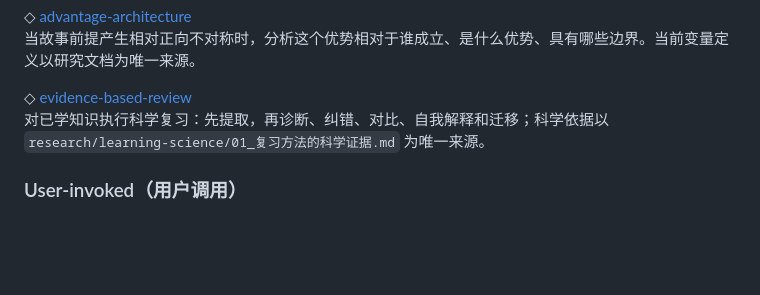
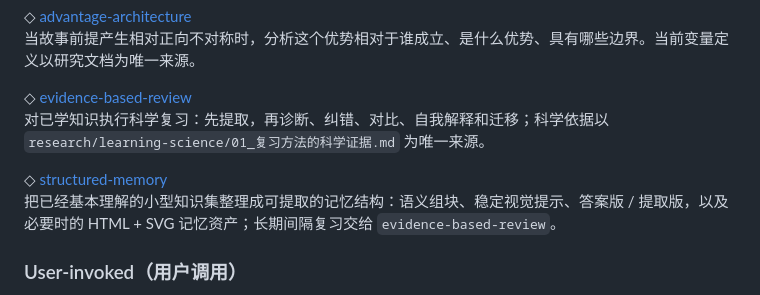
Before and after one commit to Likenoai/knowledge-lab, a Markdown page: skills/README.md, the part around the change. GitHub-like rendering; blank space fills up the shorter version.

Commit message:
Register structured memory skill

```diff
--- a/skills/README.md
+++ b/skills/README.md
@@ -31,6 +31,9 @@ SKILL.md 只保留触发条件、稳定步骤、关键边界和完成条件；
 
 ◇ [evidence-based-review](./evidence-based-review/SKILL.md)
 对已学知识执行科学复习：先提取，再诊断、纠错、对比、自我解释和迁移；科学依据以 `research/learning-science/01_复习方法的科学证据.md` 为唯一来源。
+
+◇ [structured-memory](./structured-memory/SKILL.md)
+把已经基本理解的小型知识集整理成可提取的记忆结构：语义组块、稳定视觉提示、答案版 / 提取版，以及必要时的 HTML + SVG 记忆资产；长期间隔复习交给 `evidence-based-review`。
 
 ### User-invoked（用户调用）
 
```
